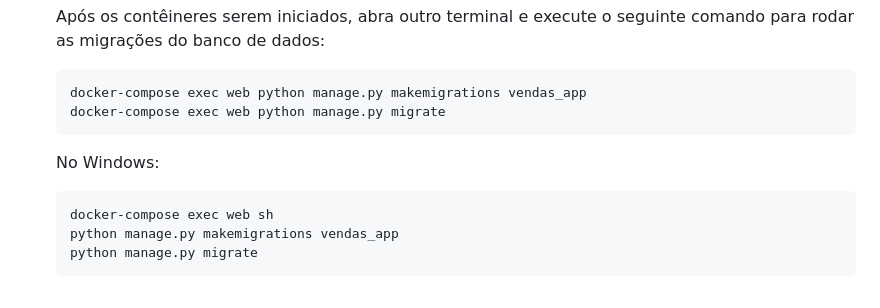
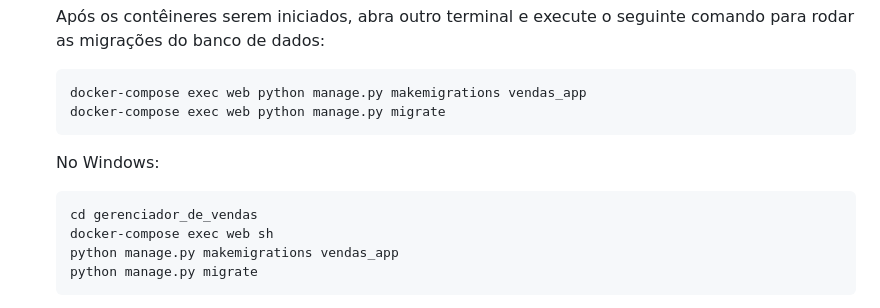
Before and after one commit to victormacaubas/gerenciador_de_vendas, a Markdown page: README.md, the part around the change. Drawn GitHub-style.

````diff
--- a/README.md
+++ b/README.md
@@ -55,6 +55,7 @@ Siga os passos abaixo para configurar e executar a aplicação:
    No Windows:
 
    ```sh
+   cd gerenciador_de_vendas
    docker-compose exec web sh
    python manage.py makemigrations vendas_app
    python manage.py migrate
````
